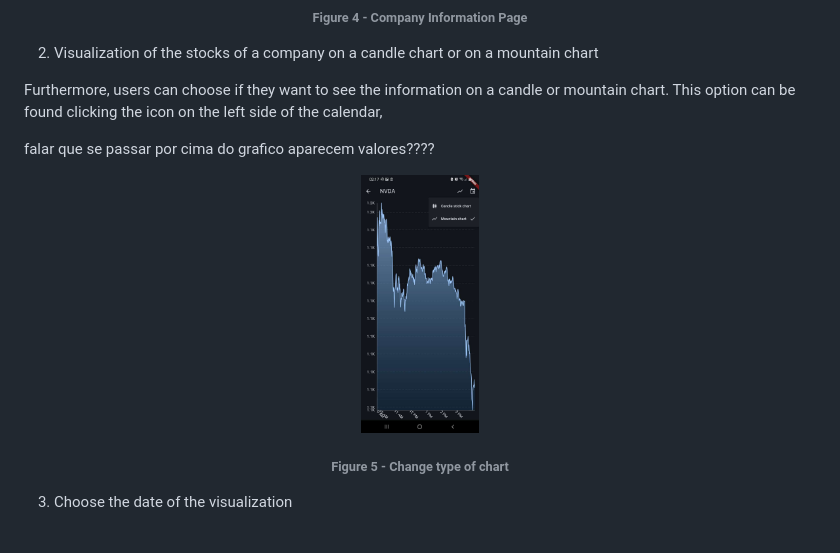
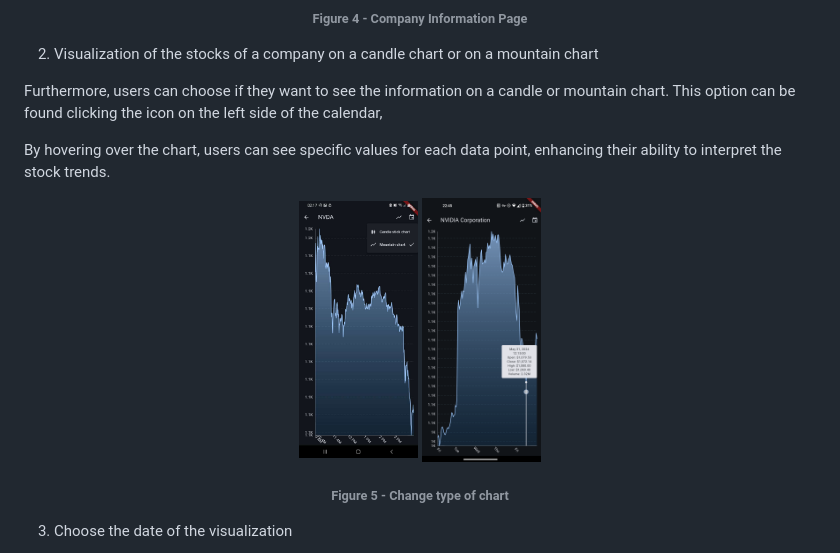
Before and after one commit to ttoino/feup-cpm-proj2, a Markdown page: README.md, the part around the change. Rendered like a GitHub page; pictures changed too: assets-readme/change-chart-hover.jpg (added).

Commit message:
[Report] Updated text and added print

```diff
--- a/README.md
+++ b/README.md
@@ -109,12 +109,13 @@ This page contains 10 company stocks and some news. To visualize the stock of an
 Furthermore, users can choose if they want to see the information on a candle or mountain chart.
 This option can be found clicking the icon on the left side of the calendar,
 
-falar que se passar por cima do grafico aparecem valores????
+By hovering over the chart, users can see specific values for each data point, enhancing their ability to interpret the stock trends.
 
 <div align="center">
 
 <p align="center">
   <img src="assets-readme%2Fchange-chart.jpg" width="15%" />
+    <img src="assets-readme%2Fchange-chart-hover.jpg" width="15%" />
 </p>
 
 ###### Figure 5 - Change type of chart
```
